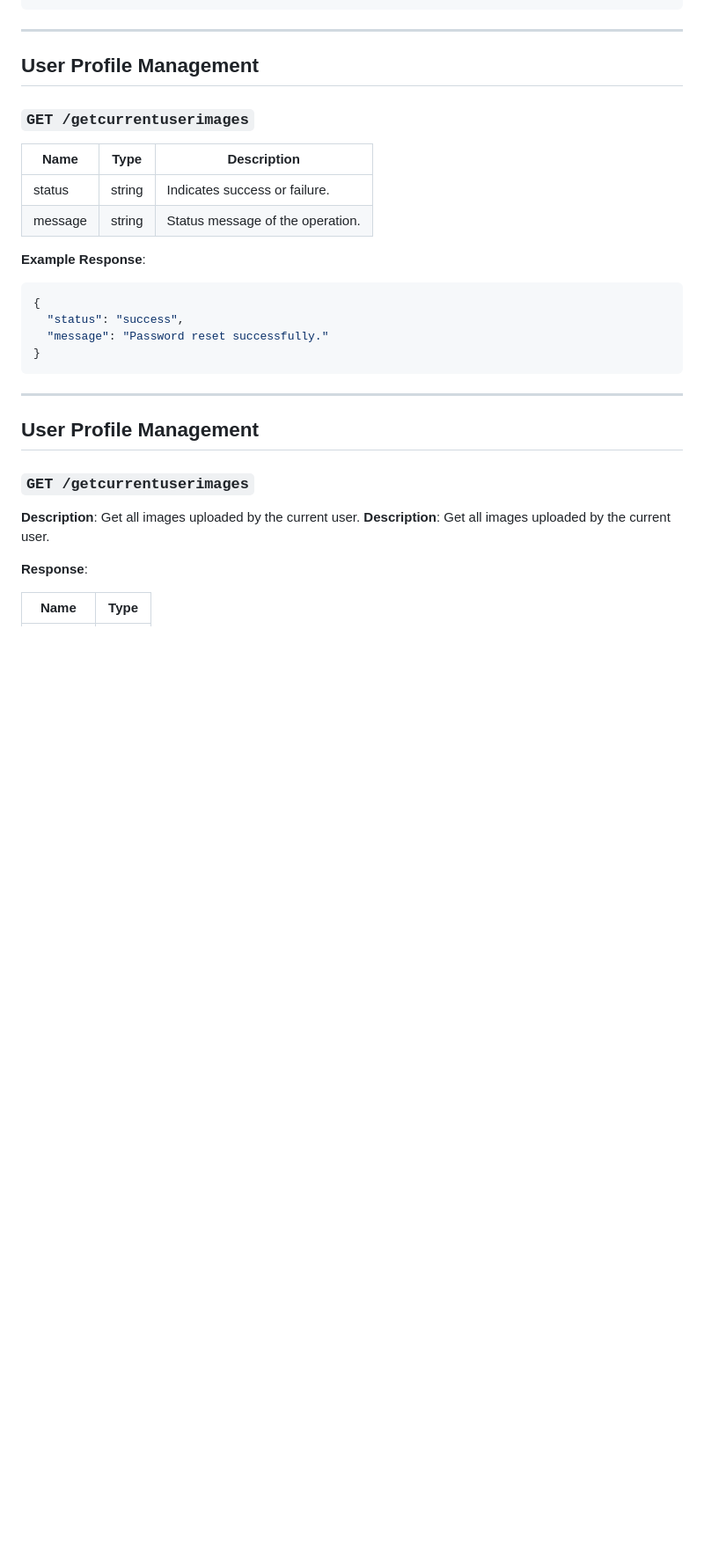
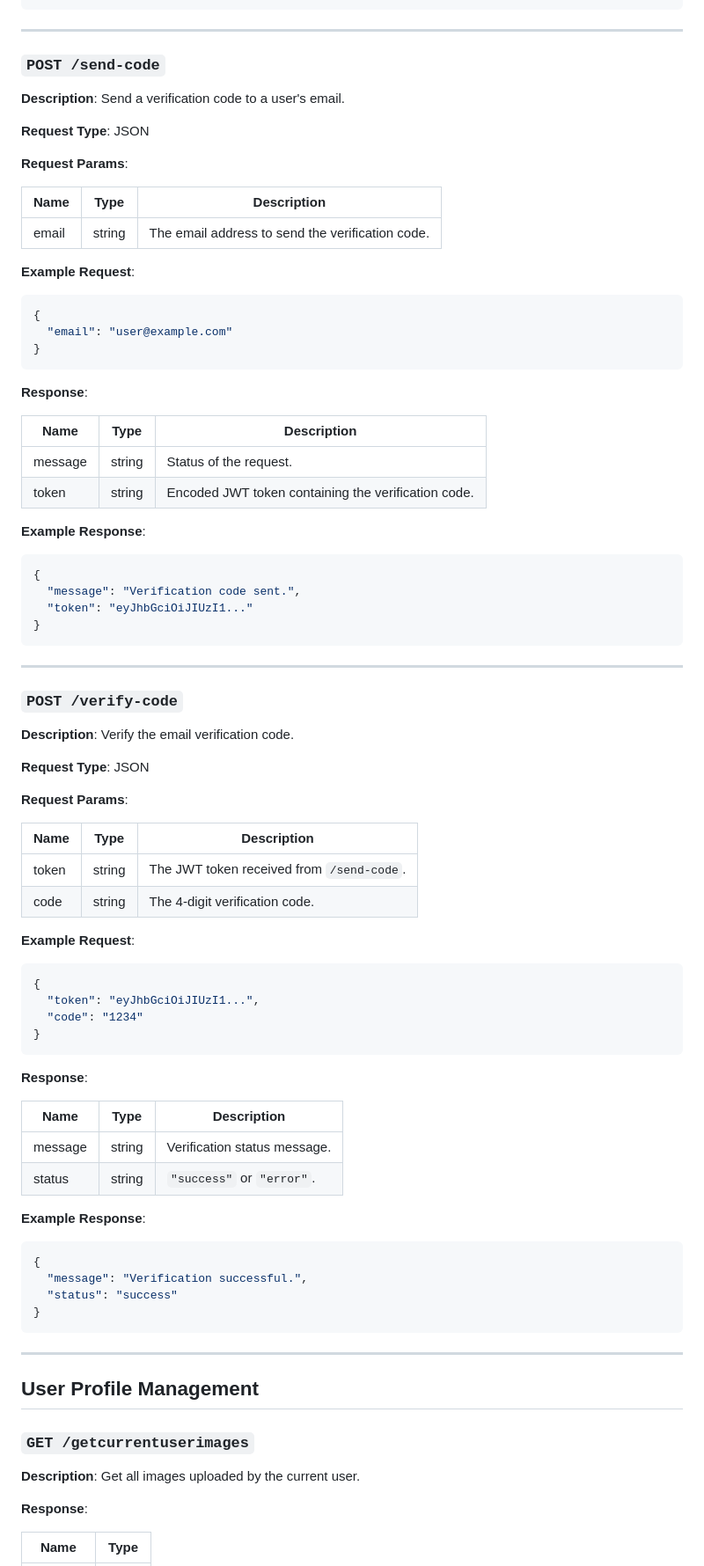
Before and after one commit to kunGong1116/Trust-Indicator, a Markdown page: docs-backend.md, the part around one of its changes. Shown at 88% size. Drawn GitHub-style; blank space fills up the shorter version.

Commit message:
Update Backend Doc (#10)
Co-authored-by: Xinyang Li <wxlxy316@163.com>

````diff
--- a/docs-backend.md
+++ b/docs-backend.md
@@ -252,20 +158,75 @@
 
 ---
 
-## **User Profile Management**
+### **`POST /send-code`**
 
+**Description**: Send a verification code to a user's email.
 
-### **`GET /getcurrentuserimages`**
-| Name    | Type   | Description |
-| ------- | ------ | ----------- |
-| status  | string | Indicates success or failure. |
-| message | string | Status message of the operation. |
+**Request Type**: JSON
+
+**Request Params**:
+
+| Name  | Type   | Description |
+| ----- | ------ | ----------- |
+| email | string | The email address to send the verification code. |
+
+**Example Request**:
+```json
+{
+  "email": "user@example.com"
+}
+```
+
+**Response**:
+
+| Name   | Type   | Description |
+| ------ | ------ | ----------- |
+| message | string | Status of the request. |
+| token  | string | Encoded JWT token containing the verification code. |
 
 **Example Response**:
 ```json
 {
-  "status": "success",
-  "message": "Password reset successfully."
+  "message": "Verification code sent.",
+  "token": "eyJhbGciOiJIUzI1..."
+}
+```
+
+---
+
+### **`POST /verify-code`**
+
+**Description**: Verify the email verification code.
+
+**Request Type**: JSON
+
+**Request Params**:
+
+| Name  | Type   | Description |
+| ----- | ------ | ----------- |
+| token | string | The JWT token received from `/send-code`. |
+| code  | string | The 4-digit verification code. |
+
+**Example Request**:
+```json
+{
+  "token": "eyJhbGciOiJIUzI1...",
+  "code": "1234"
+}
+```
+
+**Response**:
+
+| Name   | Type   | Description |
+| ------ | ------ | ----------- |
+| message | string | Verification status message. |
+| status  | string | `"success"` or `"error"`. |
+
+**Example Response**:
+```json
+{
+  "message": "Verification successful.",
+  "status": "success"
 }
 ```
 
@@ -277,7 +238,6 @@
 ### **`GET /getcurrentuserimages`**
 
 **Description**: Get all images uploaded by the current user.
-**Description**: Get all images uploaded by the current user.
 
 **Response**:
 
````
Also changed, not shown: other parts of docs-backend.md (+117 -365 lines).
